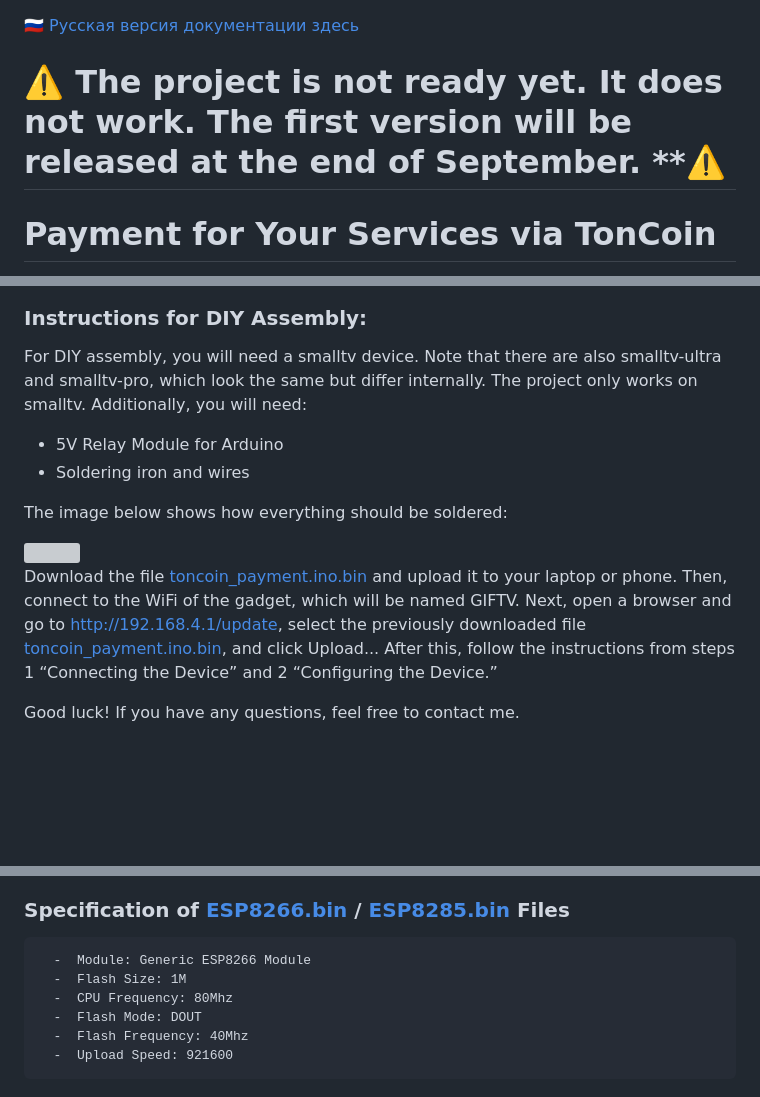
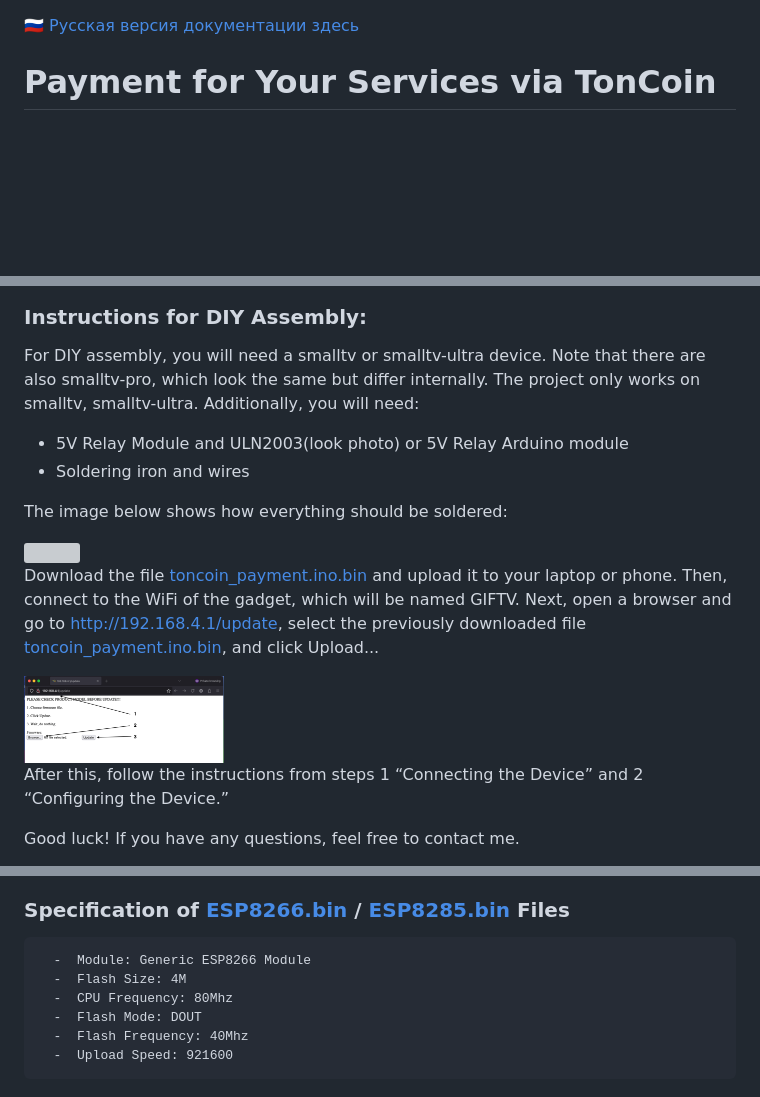
Before and after one commit to renat2985/toncoin_payment, a Markdown page: README.md, 3 parts joined by grey strips. Drawn GitHub-style; pictures changed too: doc/flashing.png (added); blank space fills up the shorter version; grey boxes are pictures that could not be loaded.

Commit message:
First stable release

````diff
--- a/README.md
+++ b/README.md
@@ -1,6 +1,4 @@
 [🇷🇺 Русская версия документации здесь](https://github.com/renat2985/toncoin_payment/blob/main/README_RU.md)
-
-# :warning: The project is not ready yet. It does not work. The first version will be released at the end of September. **:warning:
 
 # Payment for Your Services via TonCoin
 
@@ -33,8 +31,8 @@ You can assemble the device yourself or ask to do it for you. To order a ready-m
 
 ### Instructions for DIY Assembly:
 
-For DIY assembly, you will need a smalltv device. Note that there are also smalltv-ultra and smalltv-pro, which look the same but differ internally. The project only works on smalltv. Additionally, you will need:
-- 5V Relay Module for Arduino
+For DIY assembly, you will need a smalltv or smalltv-ultra device. Note that there are also smalltv-pro, which look the same but differ internally. The project only works on smalltv, smalltv-ultra. Additionally, you will need:
+- 5V Relay Module and ULN2003(look photo) or 5V Relay Arduino module
 - Soldering iron and wires
 
 The image below shows how everything should be soldered:
@@ -42,6 +40,9 @@ The image below shows how everything should be soldered:
   <img src="https://github.com/renat2985/toncoin_payment/blob/main/doc/flash_gpio2.jpeg" width="500px">
 
 Download the file [toncoin_payment.ino.bin](https://github.com/renat2985/toncoin_payment/raw/main/build/esp8266.esp8266.generic/toncoin_payment.ino.bin) and upload it to your laptop or phone. Then, connect to the WiFi of the gadget, which will be named GIFTV. Next, open a browser and go to http://192.168.4.1/update, select the previously downloaded file [toncoin_payment.ino.bin](https://github.com/renat2985/toncoin_payment/raw/main/build/esp8266.esp8266.generic/toncoin_payment.ino.bin), and click Upload...
+
+  <img src="https://github.com/renat2985/toncoin_payment/blob/main/doc/flashing.png" width="200px">
+
 After this, follow the instructions from steps 1 “Connecting the Device” and 2 “Configuring the Device.”
 
 Good luck! If you have any questions, feel free to contact me.
@@ -60,7 +61,7 @@ Go to the web installer and follow instructions.
 ### Specification of [ESP8266.bin](https://github.com/renat2985/toncoin_payment/raw/main/build/esp8266.esp8266.generic/toncoin_payment.ino.bin) / [ESP8285.bin](https://github.com/renat2985/toncoin_payment/raw/main/build/esp8266.esp8266.esp8285/toncoin_payment.ino.bin) Files
 ```
   -  Module: Generic ESP8266 Module
-  -  Flash Size: 1M
+  -  Flash Size: 4M
   -  CPU Frequency: 80Mhz
   -  Flash Mode: DOUT
   -  Flash Frequency: 40Mhz
````
Also changed, not shown: other parts of README.md (+1 -1 lines), README_RU.md (+7 -7 lines), doc/Adruino.png, 5 other files.
